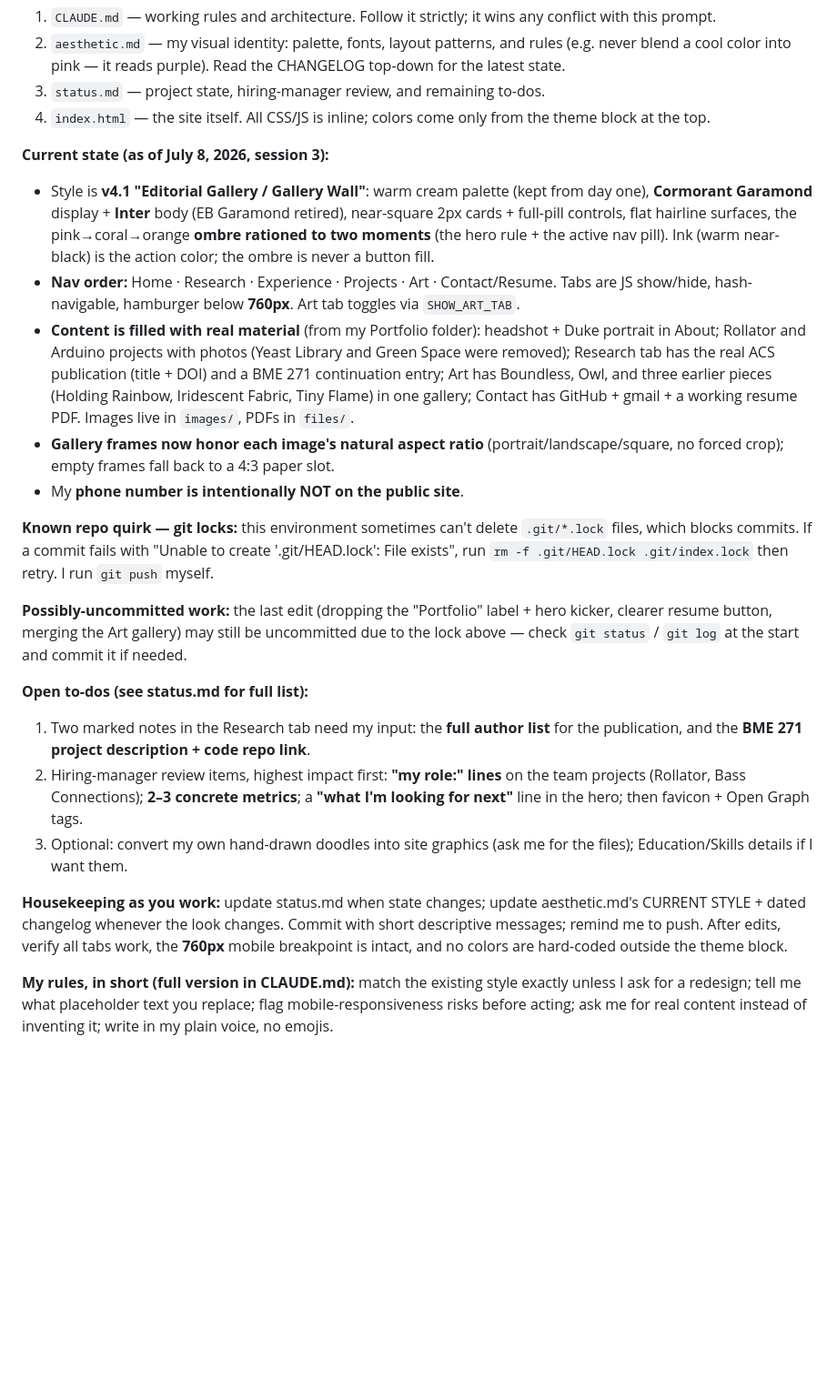
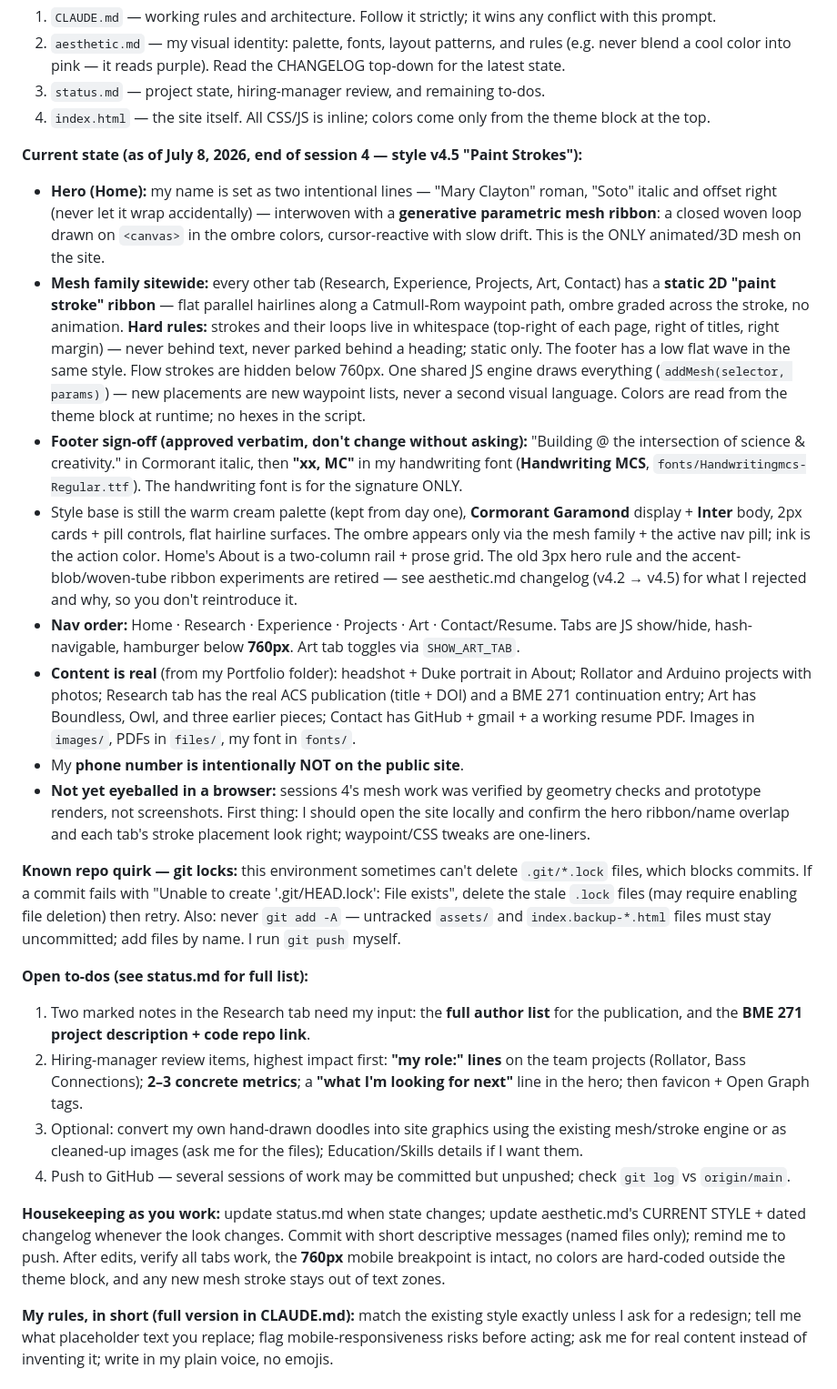
Before and after one commit to maryclaytonsoto/maryclaytonsoto.github.io, a Markdown page: handoff-prompt.md, the part around the change. Shown at 91% size. GitHub-like rendering; blank space fills up the shorter version.

Commit message:
Refresh handoff prompt for v4.5 (mesh family, sign-off, session-4 state)

```diff
--- a/handoff-prompt.md
+++ b/handoff-prompt.md
@@ -13,24 +13,26 @@ You are helping me improve my personal portfolio website. Single-file site: `ind
 3. `status.md` — project state, hiring-manager review, and remaining to-dos.
 4. `index.html` — the site itself. All CSS/JS is inline; colors come only from the theme block at the top.
 
-**Current state (as of July 8, 2026, session 3):**
+**Current state (as of July 8, 2026, end of session 4 — style v4.5 "Paint Strokes"):**
 
-- Style is **v4.1 "Editorial Gallery / Gallery Wall"**: warm cream palette (kept from day one), **Cormorant Garamond** display + **Inter** body (EB Garamond retired), near-square 2px cards + full-pill controls, flat hairline surfaces, the pink→coral→orange **ombre rationed to two moments** (the hero rule + the active nav pill). Ink (warm near-black) is the action color; the ombre is never a button fill.
+- **Hero (Home):** my name is set as two intentional lines — "Mary Clayton" roman, "Soto" italic and offset right (never let it wrap accidentally) — interwoven with a **generative parametric mesh ribbon**: a closed woven loop drawn on `<canvas>` in the ombre colors, cursor-reactive with slow drift. This is the ONLY animated/3D mesh on the site.
+- **Mesh family sitewide:** every other tab (Research, Experience, Projects, Art, Contact) has a **static 2D "paint stroke" ribbon** — flat parallel hairlines along a Catmull-Rom waypoint path, ombre graded across the stroke, no animation. **Hard rules:** strokes and their loops live in whitespace (top-right of each page, right of titles, right margin) — never behind text, never parked behind a heading; static only. The footer has a low flat wave in the same style. Flow strokes are hidden below 760px. One shared JS engine draws everything (`addMesh(selector, params)`) — new placements are new waypoint lists, never a second visual language. Colors are read from the theme block at runtime; no hexes in the script.
+- **Footer sign-off (approved verbatim, don't change without asking):** "Building @ the intersection of science & creativity." in Cormorant italic, then **"xx, MC"** in my handwriting font (**Handwriting MCS**, `fonts/Handwritingmcs-Regular.ttf`). The handwriting font is for the signature ONLY.
+- Style base is still the warm cream palette (kept from day one), **Cormorant Garamond** display + **Inter** body, 2px cards + pill controls, flat hairline surfaces. The ombre appears only via the mesh family + the active nav pill; ink is the action color. Home's About is a two-column rail + prose grid. The old 3px hero rule and the accent-blob/woven-tube ribbon experiments are retired — see aesthetic.md changelog (v4.2 → v4.5) for what I rejected and why, so you don't reintroduce it.
 - **Nav order:** Home · Research · Experience · Projects · Art · Contact/Resume. Tabs are JS show/hide, hash-navigable, hamburger below **760px**. Art tab toggles via `SHOW_ART_TAB`.
-- **Content is filled with real material** (from my Portfolio folder): headshot + Duke portrait in About; Rollator and Arduino projects with photos (Yeast Library and Green Space were removed); Research tab has the real ACS publication (title + DOI) and a BME 271 continuation entry; Art has Boundless, Owl, and three earlier pieces (Holding Rainbow, Iridescent Fabric, Tiny Flame) in one gallery; Contact has GitHub + gmail + a working resume PDF. Images live in `images/`, PDFs in `files/`.
-- **Gallery frames now honor each image's natural aspect ratio** (portrait/landscape/square, no forced crop); empty frames fall back to a 4:3 paper slot.
+- **Content is real** (from my Portfolio folder): headshot + Duke portrait in About; Rollator and Arduino projects with photos; Research tab has the real ACS publication (title + DOI) and a BME 271 continuation entry; Art has Boundless, Owl, and three earlier pieces; Contact has GitHub + gmail + a working resume PDF. Images in `images/`, PDFs in `files/`, my font in `fonts/`.
 - My **phone number is intentionally NOT on the public site**.
+- **Not yet eyeballed in a browser:** sessions 4's mesh work was verified by geometry checks and prototype renders, not screenshots. First thing: I should open the site locally and confirm the hero ribbon/name overlap and each tab's stroke placement look right; waypoint/CSS tweaks are one-liners.
 
-**Known repo quirk — git locks:** this environment sometimes can't delete `.git/*.lock` files, which blocks commits. If a commit fails with "Unable to create '.git/HEAD.lock': File exists", run `rm -f .git/HEAD.lock .git/index.lock` then retry. I run `git push` myself.
-
-**Possibly-uncommitted work:** the last edit (dropping the "Portfolio" label + hero kicker, clearer resume button, merging the Art gallery) may still be uncommitted due to the lock above — check `git status` / `git log` at the start and commit it if needed.
+**Known repo quirk — git locks:** this environment sometimes can't delete `.git/*.lock` files, which blocks commits. If a commit fails with "Unable to create '.git/HEAD.lock': File exists", delete the stale `.lock` files (may require enabling file deletion) then retry. Also: never `git add -A` — untracked `assets/` and `index.backup-*.html` files must stay uncommitted; add files by name. I run `git push` myself.
 
 **Open to-dos (see status.md for full list):**
 
 1. Two marked notes in the Research tab need my input: the **full author list** for the publication, and the **BME 271 project description + code repo link**.
 2. Hiring-manager review items, highest impact first: **"my role:" lines** on the team projects (Rollator, Bass Connections); **2–3 concrete metrics**; a **"what I'm looking for next"** line in the hero; then favicon + Open Graph tags.
-3. Optional: convert my own hand-drawn doodles into site graphics (ask me for the files); Education/Skills details if I want them.
+3. Optional: convert my own hand-drawn doodles into site graphics using the existing mesh/stroke engine or as cleaned-up images (ask me for the files); Education/Skills details if I want them.
+4. Push to GitHub — several sessions of work may be committed but unpushed; check `git log` vs `origin/main`.
 
-**Housekeeping as you work:** update status.md when state changes; update aesthetic.md's CURRENT STYLE + dated changelog whenever the look changes. Commit with short descriptive messages; remind me to push. After edits, verify all tabs work, the **760px** mobile breakpoint is intact, and no colors are hard-coded outside the theme block.
+**Housekeeping as you work:** update status.md when state changes; update aesthetic.md's CURRENT STYLE + dated changelog whenever the look changes. Commit with short descriptive messages (named files only); remind me to push. After edits, verify all tabs work, the **760px** mobile breakpoint is intact, no colors are hard-coded outside the theme block, and any new mesh stroke stays out of text zones.
 
 **My rules, in short (full version in CLAUDE.md):** match the existing style exactly unless I ask for a redesign; tell me what placeholder text you replace; flag mobile-responsiveness risks before acting; ask me for real content instead of inventing it; write in my plain voice, no emojis.
```
